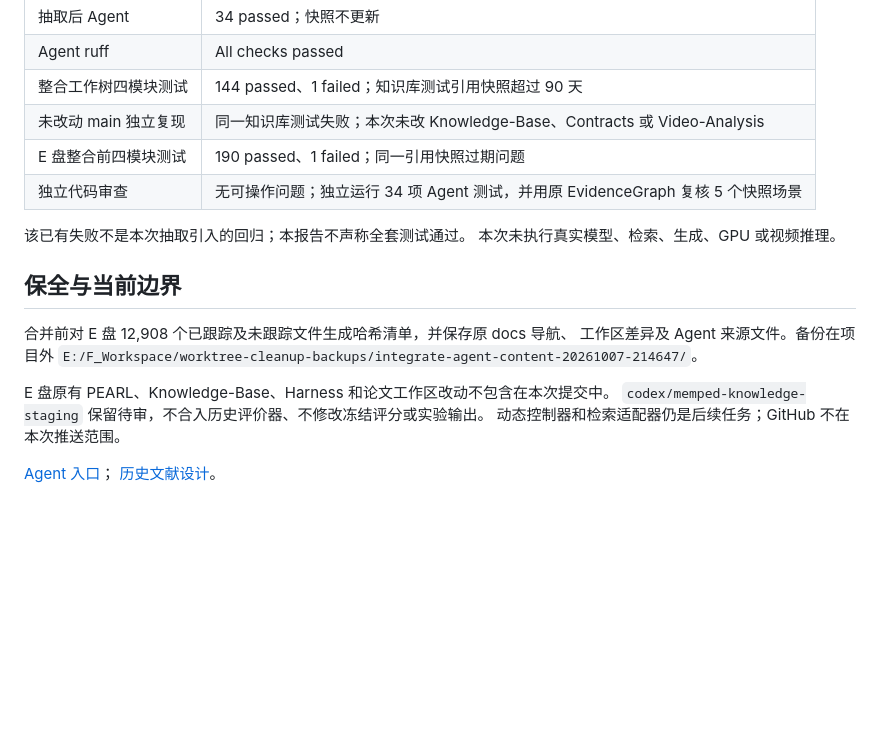
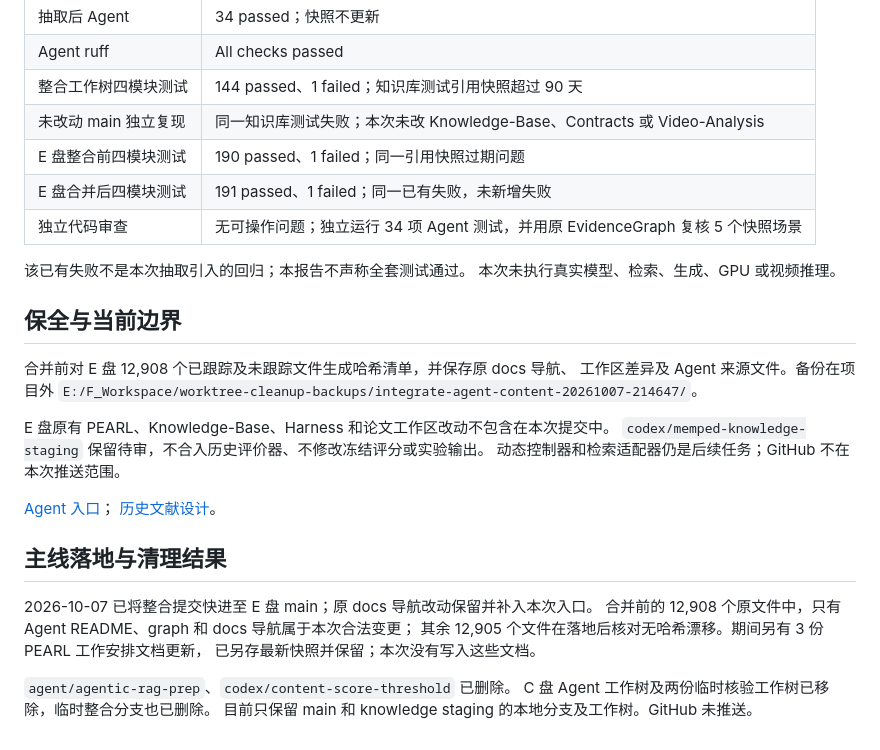
Before and after one commit to FaxClouder/Ped-Agent, a Markdown page: docs/branch-asset-integration-2026-10-07.md, the part around the change. Drawn GitHub-style; blank space fills up the shorter version.

Commit message:
docs: record main integration verification and branch cleanup

```diff
--- a/docs/branch-asset-integration-2026-10-07.md
+++ b/docs/branch-asset-integration-2026-10-07.md
@@ -51,6 +51,7 @@ Git 按 `.gitattributes` 规范化为 LF；文档状态注释另外提交。
 | 整合工作树四模块测试 | 144 passed、1 failed；知识库测试引用快照超过 90 天 |
 | 未改动 main 独立复现 | 同一知识库测试失败；本次未改 Knowledge-Base、Contracts 或 Video-Analysis |
 | E 盘整合前四模块测试 | 190 passed、1 failed；同一引用快照过期问题 |
+| E 盘合并后四模块测试 | 191 passed、1 failed；同一已有失败，未新增失败 |
 | 独立代码审查 | 无可操作问题；独立运行 34 项 Agent 测试，并用原 EvidenceGraph 复核 5 个快照场景 |
 
 该已有失败不是本次抽取引入的回归；本报告不声称全套测试通过。
@@ -68,3 +69,14 @@ E 盘原有 PEARL、Knowledge-Base、Harness 和论文工作区改动不包含
 
 [Agent 入口](../Agent/README.md)；
 [历史文献设计](superpowers/specs/2026-09-23-literature-manifest-readiness-design.md)。
+
+## 主线落地与清理结果
+
+2026-10-07 已将整合提交快进至 E 盘 main；原 docs 导航改动保留并补入本次入口。
+合并前的 12,908 个原文件中，只有 Agent README、graph 和 docs 导航属于本次合法变更；
+其余 12,905 个文件在落地后核对无哈希漂移。期间另有 3 份 PEARL 工作安排文档更新，
+已另存最新快照并保留；本次没有写入这些文档。
+
+`agent/agentic-rag-prep`、`codex/content-score-threshold` 已删除。
+C 盘 Agent 工作树及两份临时核验工作树已移除，临时整合分支也已删除。
+目前只保留 main 和 knowledge staging 的本地分支及工作树。GitHub 未推送。
```
